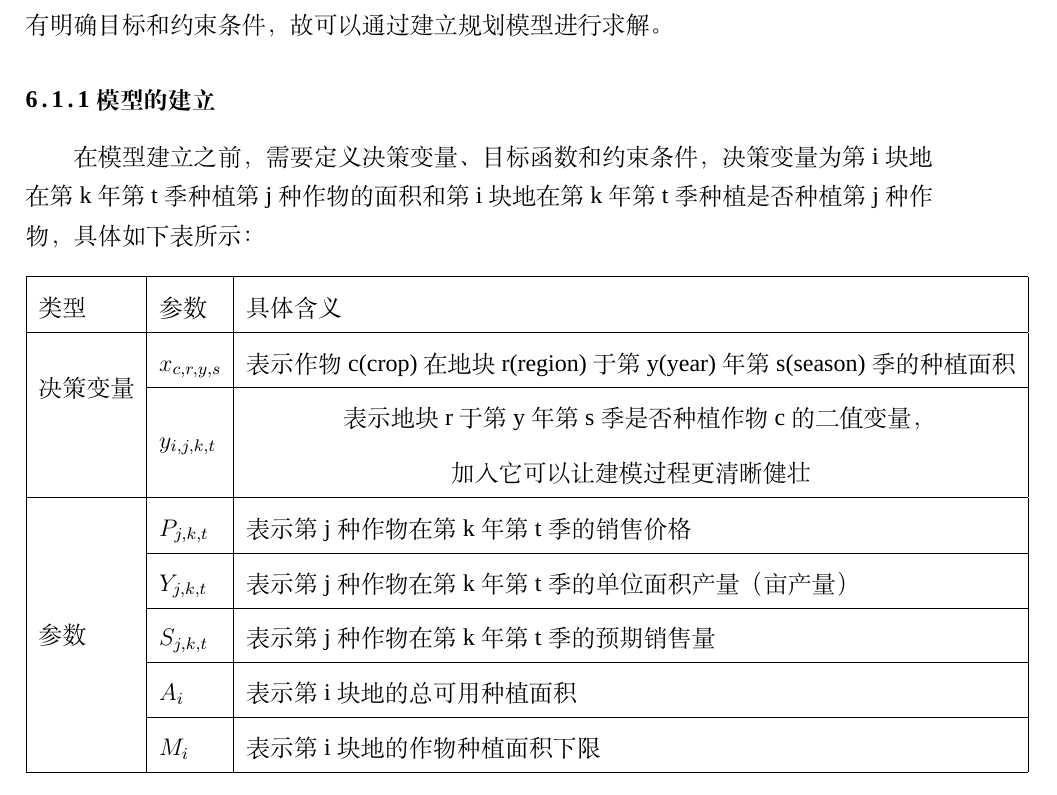
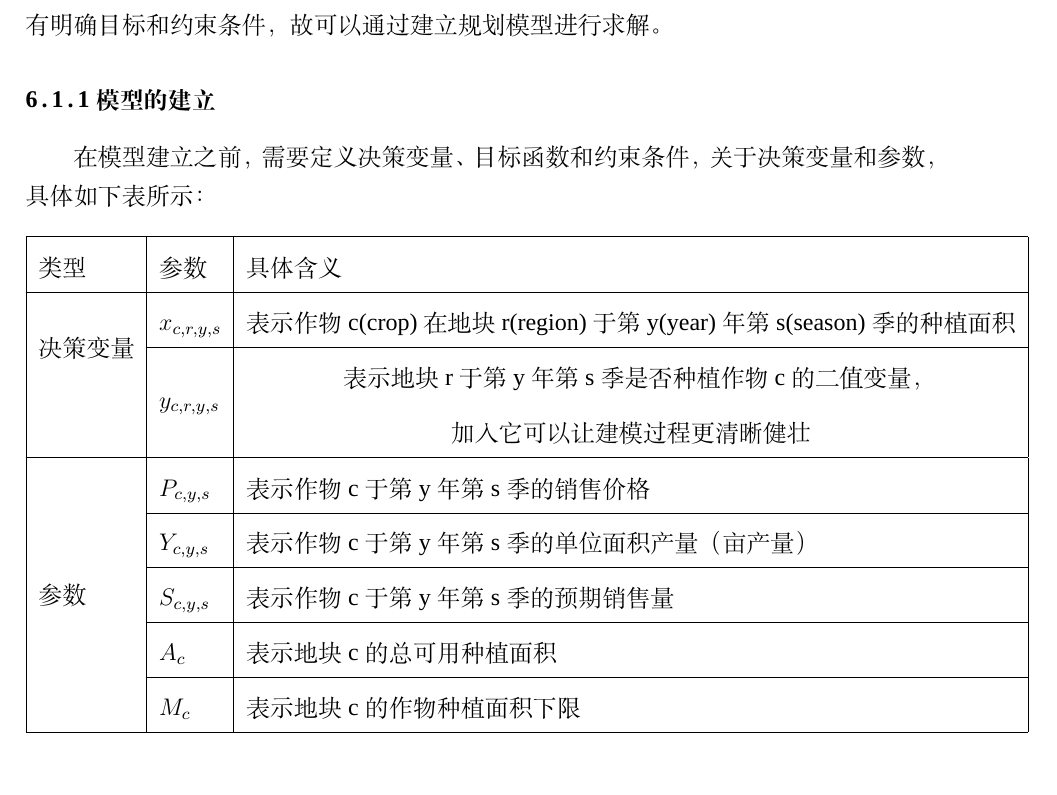
Before and after one commit to dywsy21/Maths_Modeling_2024, a LaTeX thesis (Essay/1.tex): part of page 7 of 7, cut so that both start at the same text. Compiled offline with XeLaTeX; a missing font is replaced by an installed copy or a similar font.

Commit message:
finished table

```diff
--- a/Essay/1.tex
+++ b/Essay/1.tex
@@ -96,19 +96,19 @@ src/utils/attachment1\_format\_optimization/main.py中详细记录了优化附
 
 
 \subsubsection{模型的建立}
-在模型建立之前，需要定义决策变量、目标函数和约束条件，决策变量为第 i 块地在第 k 年第 t 季种植第 j 种作物的面积和第 i 块地在第 k 年第 t 季种植是否种植第 j 种作物，具体如下表所示：
+在模型建立之前，需要定义决策变量、目标函数和约束条件，关于决策变量和参数，具体如下表所示：
 \begin{table}[ht]
     \centering
     \begin{tabular}{|l|l|l|}
         \hline
         类型 & 参数 & 具体含义 \\ \hline
         \multirow{2}{*}{决策变量} & $x_{c,r,y,s}$ & 表示作物c(crop)在地块r(region)于第y(year)年第s(season)季的种植面积 \\ \cline{2-3}
-        ~ & $y_{i,j,k,t}$ & \makecell{表示地块r于第y年第s季是否种植作物c的二值变量，\\加入它可以让建模过程更清晰健壮} \\ \hline
-        \multirow{5}{*}{\centering 参数} & $P_{j,k,t}$ & 表示第 j 种作物在第 k 年第 t 季的销售价格 \\ \cline{2-3}
-        ~ & $Y_{j,k,t}$ & 表示第 j 种作物在第 k 年第 t 季的单位面积产量（亩产量） \\ \cline{2-3}
-        ~ & $S_{j,k,t}$ & 表示第 j 种作物在第 k 年第 t 季的预期销售量 \\ \cline{2-3}
-        ~ & $A_i$ & 表示第 i 块地的总可用种植面积 \\ \cline{2-3}
-        ~ & $M_i$ & 表示第 i 块地的作物种植面积下限 \\ \hline
+        ~ & $y_{c,r,y,s}$ & \makecell{表示地块r于第y年第s季是否种植作物c的二值变量，\\加入它可以让建模过程更清晰健壮} \\ \hline
+        \multirow{5}{*}{\centering 参数} & $P_{c,y,s}$ & 表示作物c于第y年第s季的销售价格 \\ \cline{2-3}
+        ~ & $Y_{c,y,s}$ & 表示作物c于第y年第s季的单位面积产量（亩产量） \\ \cline{2-3}
+        ~ & $S_{c,y,s}$ & 表示作物c于第y年第s季的预期销售量 \\ \cline{2-3}
+        ~ & $A_c$ & 表示地块c的总可用种植面积 \\ \cline{2-3}
+        ~ & $M_c$ & 表示地块c的作物种植面积下限 \\ \hline
     \end{tabular}
 \end{table}
 \subsubsection{模型的求解}
```
Also changed, not shown: Essay/1.pdf, 2 other files.
